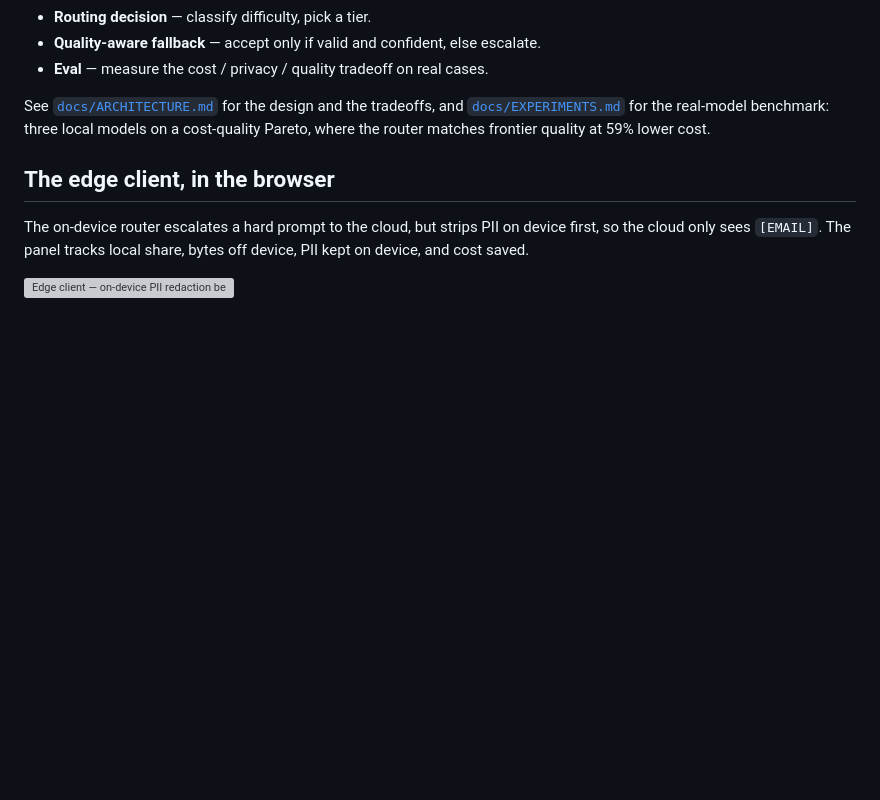
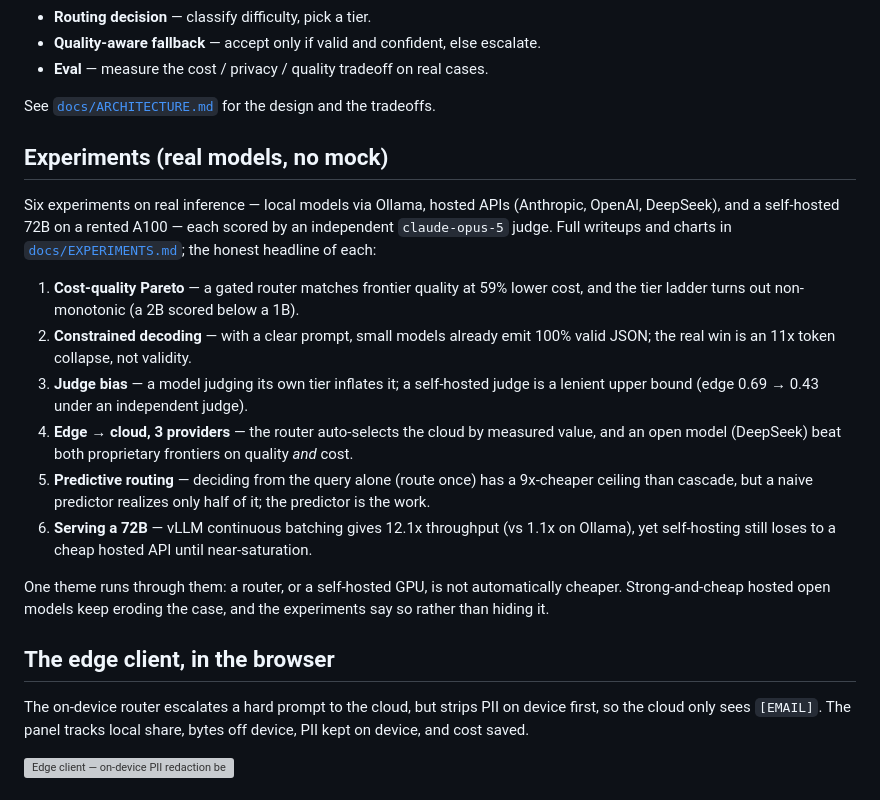
Before and after one commit to zyziyun/llm-routing, a Markdown page: README.md, the part around the change. Rendered like a GitHub page; blank space fills up the shorter version; grey boxes are pictures that could not be loaded.

Commit message:
docs: add six-experiment index to root README

```diff
--- a/README.md
+++ b/README.md
@@ -31,9 +31,25 @@ Both ends implement the same three pieces:
 - **Eval** — measure the cost / privacy / quality tradeoff on real cases.
 
 See [`docs/ARCHITECTURE.md`](docs/ARCHITECTURE.md) for the design and the
-tradeoffs, and [`docs/EXPERIMENTS.md`](docs/EXPERIMENTS.md) for the real-model
-benchmark: three local models on a cost-quality Pareto, where the router matches
-frontier quality at 59% lower cost.
+tradeoffs.
+
+## Experiments (real models, no mock)
+
+Six experiments on real inference — local models via Ollama, hosted APIs
+(Anthropic, OpenAI, DeepSeek), and a self-hosted 72B on a rented A100 — each
+scored by an independent `claude-opus-5` judge. Full writeups and charts in
+[`docs/EXPERIMENTS.md`](docs/EXPERIMENTS.md); the honest headline of each:
+
+1. **Cost-quality Pareto** — a gated router matches frontier quality at 59% lower cost, and the tier ladder turns out non-monotonic (a 2B scored below a 1B).
+2. **Constrained decoding** — with a clear prompt, small models already emit 100% valid JSON; the real win is an 11x token collapse, not validity.
+3. **Judge bias** — a model judging its own tier inflates it; a self-hosted judge is a lenient upper bound (edge 0.69 → 0.43 under an independent judge).
+4. **Edge → cloud, 3 providers** — the router auto-selects the cloud by measured value, and an open model (DeepSeek) beat both proprietary frontiers on quality *and* cost.
+5. **Predictive routing** — deciding from the query alone (route once) has a 9x-cheaper ceiling than cascade, but a naive predictor realizes only half of it; the predictor is the work.
+6. **Serving a 72B** — vLLM continuous batching gives 12.1x throughput (vs 1.1x on Ollama), yet self-hosting still loses to a cheap hosted API until near-saturation.
+
+One theme runs through them: a router, or a self-hosted GPU, is not automatically
+cheaper. Strong-and-cheap hosted open models keep eroding the case, and the
+experiments say so rather than hiding it.
 
 ## The edge client, in the browser
 
```
